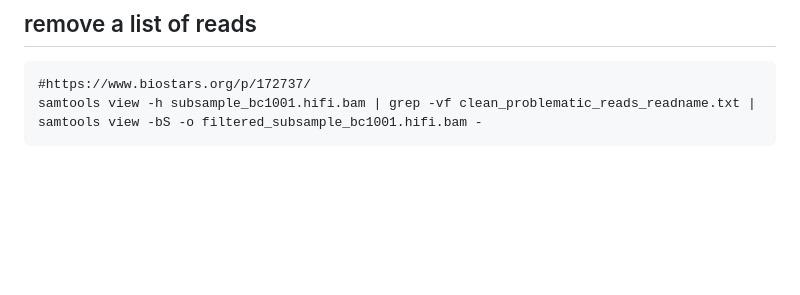
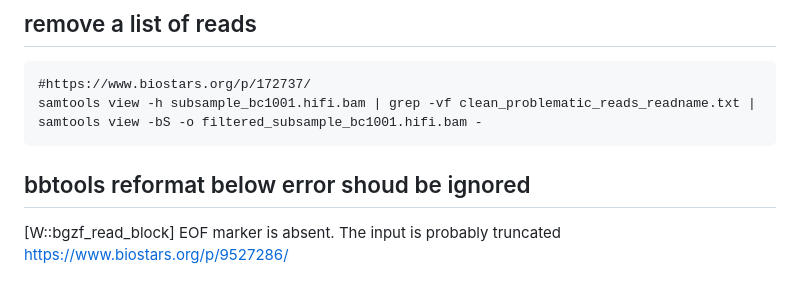
Before and after one commit to cautree/learning_bioinfo, a Markdown page: bioinfo_tools/README.md, the part around the change. Rendered like a GitHub page; blank space fills up the shorter version.

Commit message:
on bbtools reformat

````diff
--- a/bioinfo_tools/README.md
+++ b/bioinfo_tools/README.md
@@ -147,3 +147,7 @@ samtools view -N  clean_problematic_reads_readname.txt -o problem_subsample_bc10
 #https://www.biostars.org/p/172737/
 samtools view -h subsample_bc1001.hifi.bam | grep -vf clean_problematic_reads_readname.txt | samtools view -bS -o filtered_subsample_bc1001.hifi.bam -
 ```
+
+## bbtools reformat below error shoud be ignored
+[W::bgzf_read_block] EOF marker is absent. The input is probably truncated
+https://www.biostars.org/p/9527286/
````
